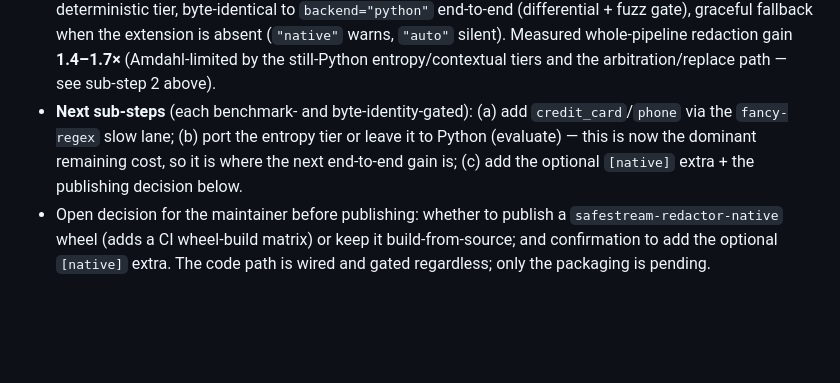
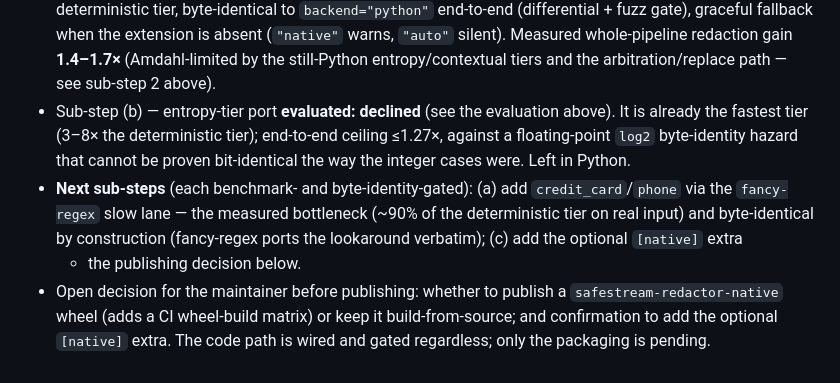
Before and after one commit to MounishSenisetty/SafeStream-Redactor, a Markdown page: docs/NATIVE_CORE.md, the part around one of its changes. Rendered like a GitHub page; blank space fills up the shorter version.

```diff
--- a/docs/NATIVE_CORE.md
+++ b/docs/NATIVE_CORE.md
@@ -228,11 +278,15 @@ unchanged (still flat across file size), the floor is just higher.
   absent (`"native"` warns, `"auto"` silent). Measured whole-pipeline redaction
   gain **1.4–1.7×** (Amdahl-limited by the still-Python entropy/contextual tiers
   and the arbitration/replace path — see sub-step 2 above).
+- Sub-step (b) — entropy-tier port **evaluated: declined** (see the evaluation
+  above). It is already the fastest tier (3–8× the deterministic tier); end-to-end
+  ceiling ≤1.27×, against a floating-point `log2` byte-identity hazard that cannot be
+  proven bit-identical the way the integer cases were. Left in Python.
 - **Next sub-steps** (each benchmark- and byte-identity-gated): (a) add
-  `credit_card`/`phone` via the `fancy-regex` slow lane; (b) port the entropy tier
-  or leave it to Python (evaluate) — this is now the dominant remaining cost, so
-  it is where the next end-to-end gain is; (c) add the optional `[native]` extra +
-  the publishing decision below.
+  `credit_card`/`phone` via the `fancy-regex` slow lane — the measured bottleneck
+  (~90% of the deterministic tier on real input) and byte-identical by construction
+  (fancy-regex ports the lookaround verbatim); (c) add the optional `[native]` extra
+  + the publishing decision below.
 - Open decision for the maintainer before publishing: whether to publish a
   `safestream-redactor-native` wheel (adds a CI wheel-build matrix) or keep it
   build-from-source; and confirmation to add the optional `[native]` extra. The
```
Also changed, not shown: other parts of docs/NATIVE_CORE.md (+60 -10 lines).
